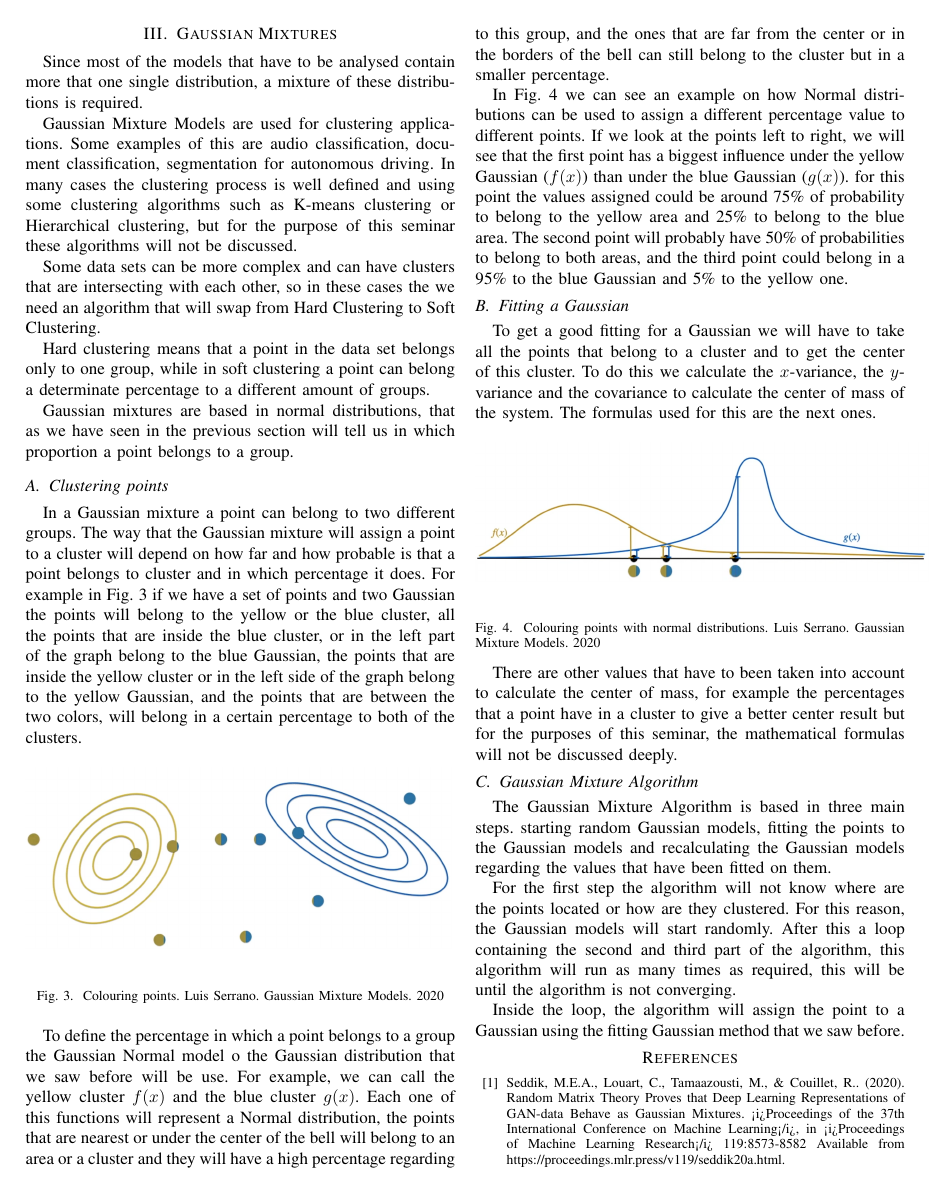
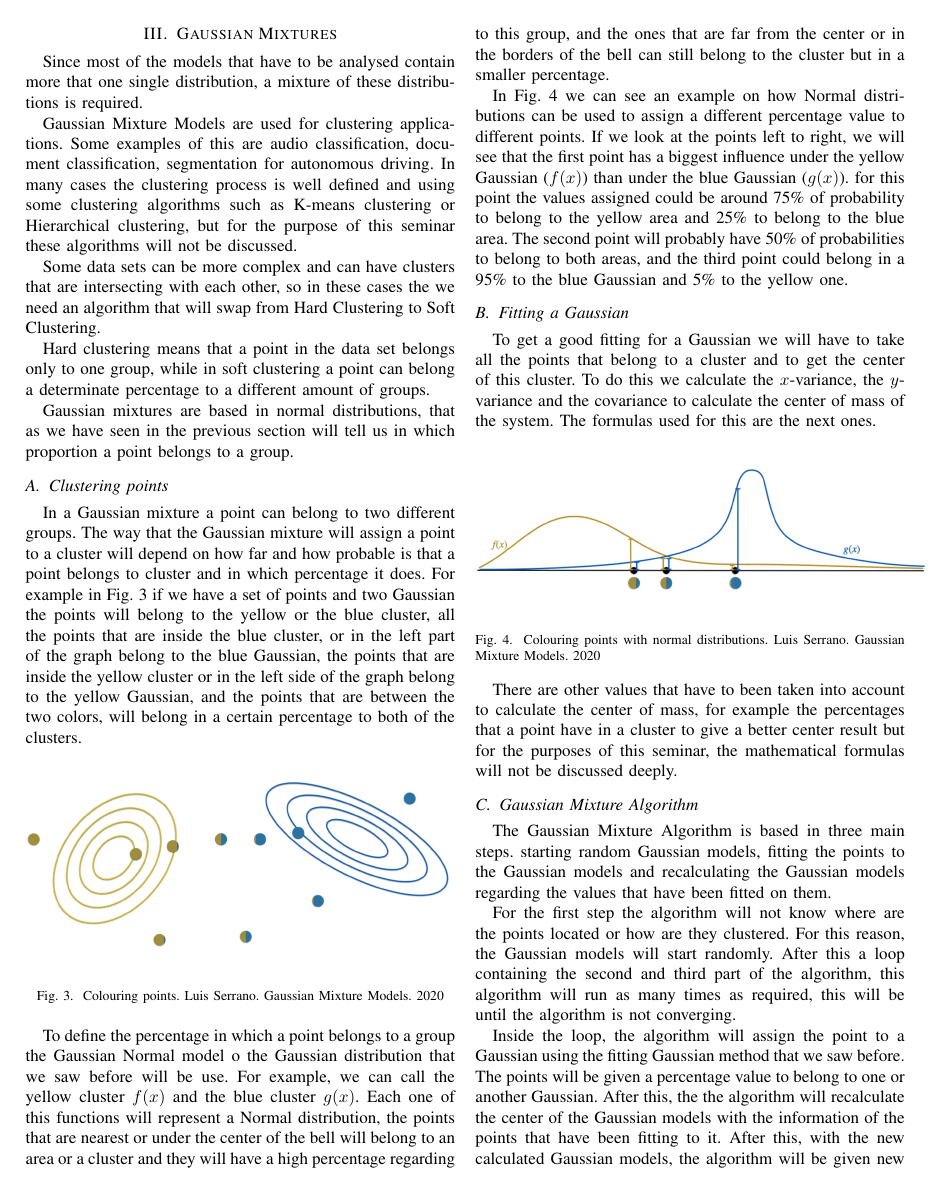
Before and after one commit to MikeBlackbeard/AutonomousSystems, a LaTeX paper (Deep_Learning_Seminar/Mike/Conference-LaTeX-template_10-17-19/Gausian Mixtures.tex): page 2 of 3. Compiled offline with pdfLaTeX; a missing font is replaced by an installed copy or a similar font; a LaTeX package or settings file that is missing is left out.

Commit message:
Seminar update

```diff
--- a/Deep_Learning_Seminar/Mike/Conference-LaTeX-template_10-17-19/Gausian Mixtures.tex
+++ b/Deep_Learning_Seminar/Mike/Conference-LaTeX-template_10-17-19/Gausian Mixtures.tex
@@ -140,7 +140,7 @@ The Gaussian Mixture Algorithm is based in three main steps. starting random Gau
 
 For the first step the algorithm will not know where are the points located or how are they clustered. For this reason, the Gaussian models will start randomly. After this a loop containing the second and third part of the algorithm, this algorithm will run as many times as required, this will be until the algorithm is not converging.
 
-Inside the loop, the algorithm will assign the point to a Gaussian using the fitting Gaussian method that we saw before.
+Inside the loop, the algorithm will assign the point to a Gaussian using the fitting Gaussian method that we saw before. The points will be given a percentage value to belong to one or another Gaussian. After this, the the algorithm will recalculate the center of the Gaussian models with the information of the points that have been fitting to it. After this, with the new calculated Gaussian models, the algorithm will be given new percentages, and they will be assigned again to the respective Gaussian with the new values, and the center of the Gaussian will be calculated again. This process will continue while the algorithm is not converging.
 
 
 %
```
Also changed, not shown: Deep_Learning_Seminar/Mike/Conference-LaTeX-template_10-17-19/Gausian Mixtures.pdf, 3 other files.
